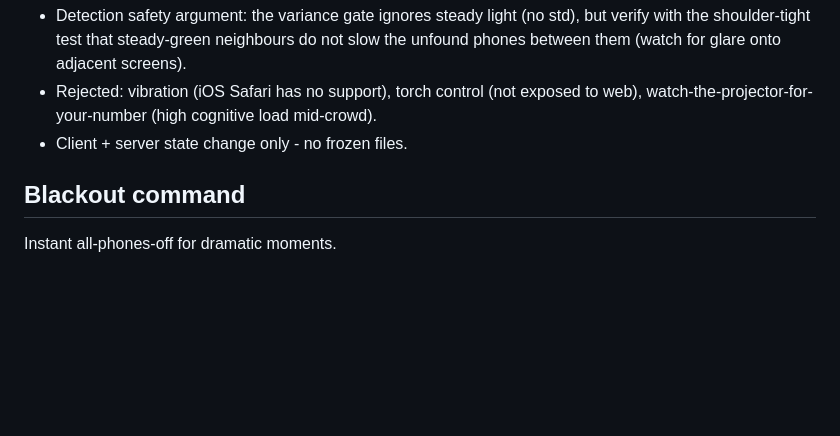
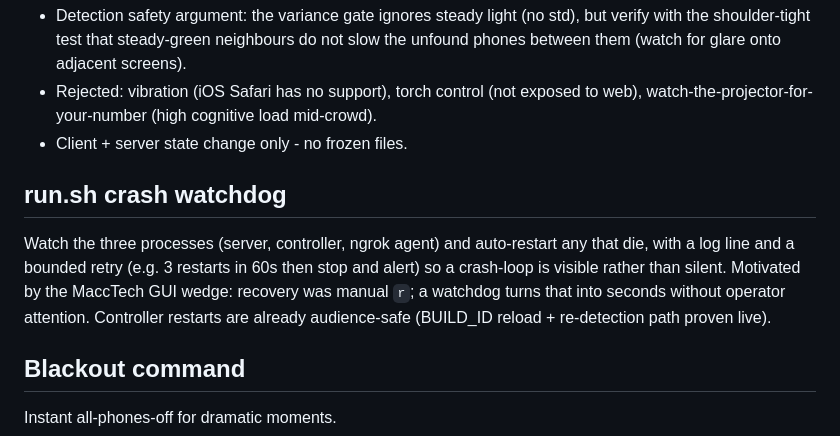
Before and after one commit to webmull/pixelmesh, a Markdown page: ROADMAP.md, the part around the change. Rendered like a GitHub page; blank space fills up the shorter version.

Commit message:
roadmap: run.sh crash watchdog with bounded auto-restart

```diff
--- a/ROADMAP.md
+++ b/ROADMAP.md
@@ -37,6 +37,14 @@ reinforcement (WebAudio, unlocked by the join tap; iOS ringer switch limits cove
 - Rejected: vibration (iOS Safari has no support), torch control (not exposed to web),
   watch-the-projector-for-your-number (high cognitive load mid-crowd).
 - Client + server state change only - no frozen files.
+
+## run.sh crash watchdog
+
+Watch the three processes (server, controller, ngrok agent) and auto-restart any that die,
+with a log line and a bounded retry (e.g. 3 restarts in 60s then stop and alert) so a
+crash-loop is visible rather than silent. Motivated by the MaccTech GUI wedge: recovery was
+manual `r`; a watchdog turns that into seconds without operator attention. Controller restarts
+are already audience-safe (BUILD_ID reload + re-detection path proven live).
 
 ## Blackout command
 
```
